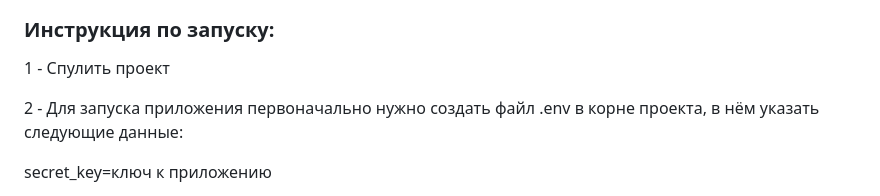
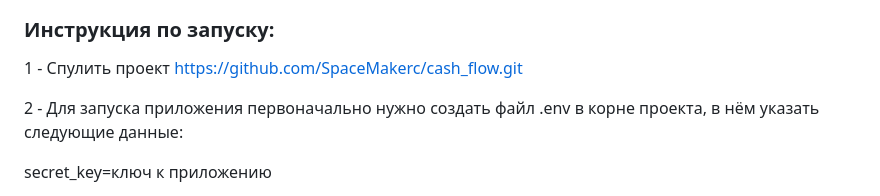
Before and after one commit to SpaceMakerc/cash_flow, a Markdown page: README.md, the part around the change printed below. GitHub-like rendering.

```diff
--- a/README.md
+++ b/README.md
@@ -111,6 +118,7 @@ session_id, который хранится на строне клиента к
 ### Инструкция по запуску:
 
 1 - Спулить проект
+https://github.com/SpaceMakerc/cash_flow.git
 
 2 - Для запуска приложения первоначально нужно создать файл .env в корне проекта, в нём указать следующие данные:
 
```
Also changed, not shown: other parts of README.md (+8 -1 lines).
